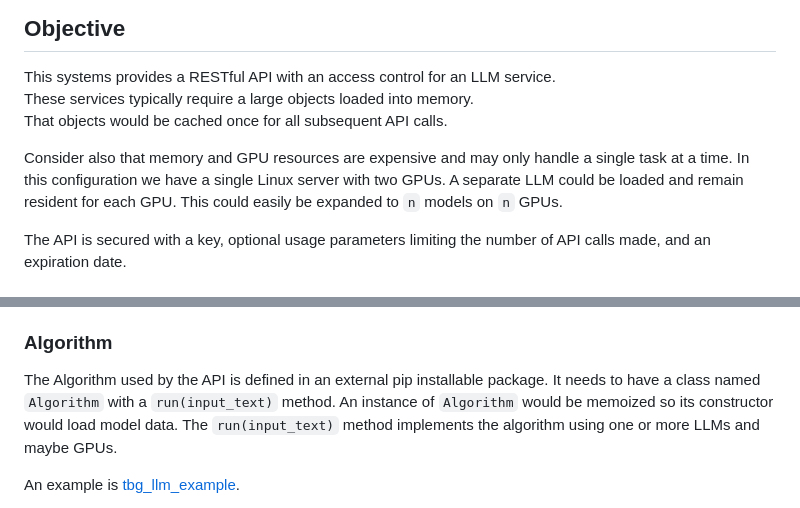
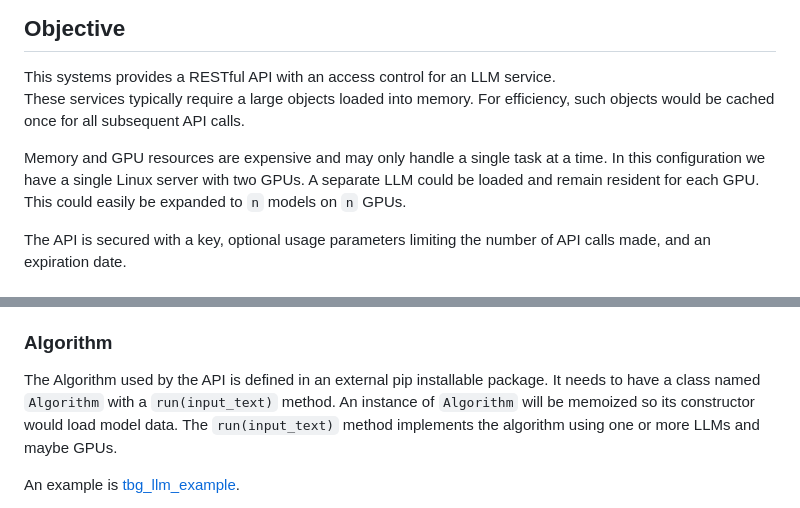
Before and after one commit to TheBrookhavenGroup/djangollmapi, a Markdown page: README.md, 2 parts joined by grey strips. GitHub-like rendering.

Commit message:
Edits suggested by Jonathan.

```diff
--- a/README.md
+++ b/README.md
@@ -11,14 +11,13 @@ The Brookhaven Group, LLC<br>
 ## Objective
 
 This systems provides a RESTful API with an access control for an LLM service.
-These services typically require a large objects loaded into memory.
-That objects would be cached once for all subsequent API calls.
+These services typically require a large objects loaded into memory.  For
+efficiency, such objects would be cached once for all subsequent API calls.
 
-Consider also that memory and GPU resources are expensive and may only
-handle a single task at a time.  In this configuration we have a single
-Linux server with two GPUs.  A separate LLM could be loaded and remain
-resident for each GPU.  This could easily be expanded to `n` models on `n`
-GPUs.
+Memory and GPU resources are expensive and may only handle a single task at
+a time.  In this configuration we have a single Linux server with two GPUs.
+A separate LLM could be loaded and remain resident for each GPU.  This could
+easily be expanded to `n` models on `n` GPUs.
 
 The API is secured with a key, optional usage parameters limiting the
 number of API calls made, and an expiration date.
@@ -81,7 +80,7 @@ the first call and memoized for all subsequent calls.
 
 The Algorithm used by the API is defined in an external pip installable
 package.  It needs to have a class named `Algorithm` with a `run(input_text)`
-method. An instance of `Algorithm` would be memoized so its constructor
+method. An instance of `Algorithm` will be memoized so its constructor
 would load model data.  The `run(input_text)` method implements the
 algorithm using one or more LLMs and maybe GPUs.
 
```
